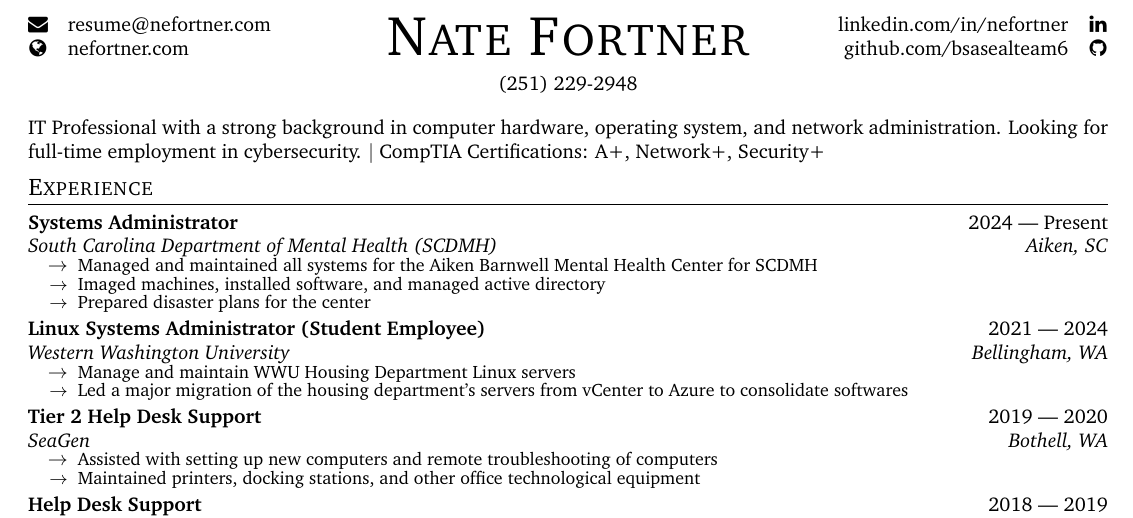
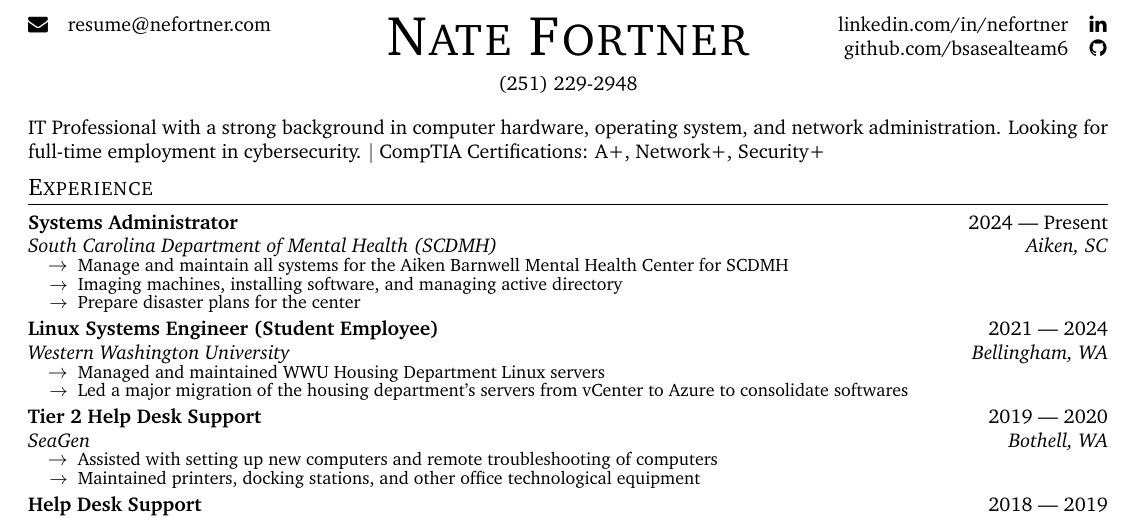
Before and after one commit to bsasealteam6/resume, a LaTeX CV (resume.tex): part of the page, cut so that both start at the same text. Compiled offline with pdfLaTeX.

Commit message:
Resume update

```diff
--- a/resume.tex
+++ b/resume.tex
@@ -73,7 +73,8 @@
 	% Info + icons beside nameCould not find definition for \lowLe
 	\noindent\alignicon\faEnvelope\quad\href{mailto:resume@nefortner.com}{resume@nefortner.com}\hfill % Email
 	\href{https://linkedin.com/in/nefortner}{linkedin.com/in/nefortner}\quad\alignicon\faLinkedin\newline % LinkedIn profile
-	\alignicon\faGlobe\quad\href{https://nefortner.com}{nefortner.com}\hfill % Website
+	\alignicon\quad\href{https://nefortner.com}{ }
+    \hfill % Website
 	\href{https://github.com/bsasealteam6}{github.com/bsasealteam6}\quad\alignicon\faGithub\vspace*{-0.33in} % GitHub profile
 
 	% Name
@@ -88,12 +89,12 @@
 \section*{Experience}
 % Element
 \topLevelItem{Systems Administrator}{South Carolina Department of Mental Health (SCDMH)}{Aiken, SC}{2024 — Present}
-\lowLevelItem{Managed and maintained all systems for the Aiken Barnwell Mental Health Center for SCDMH}
-\lowLevelItem{Imaged machines, installed software, and managed active directory}
-\lowLevelItem{Prepared disaster plans for the center}
+\lowLevelItem{Manage and maintain all systems for the Aiken Barnwell Mental Health Center for SCDMH}
+\lowLevelItem{Imaging machines, installing software, and managing active directory}
+\lowLevelItem{Prepare disaster plans for the center}
 \topLevelItemEnd
-\topLevelItem{Linux Systems Administrator (Student Employee)}{Western Washington University}{Bellingham, WA}{2021 — 2024}
-\lowLevelItem{Manage and maintain WWU Housing Department Linux servers}
+\topLevelItem{Linux Systems Engineer (Student Employee)}{Western Washington University}{Bellingham, WA}{2021 — 2024}
+\lowLevelItem{Managed and maintained WWU Housing Department Linux servers}
 \lowLevelItem{Led a major migration of the housing department’s servers from vCenter to Azure to consolidate softwares}
 \topLevelItemEnd
 % Element
```
